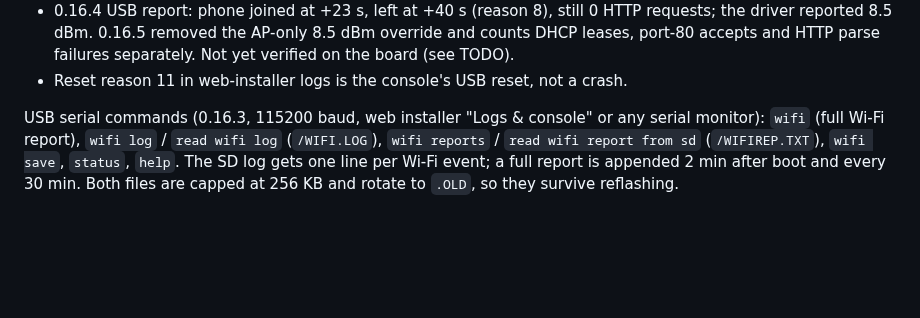
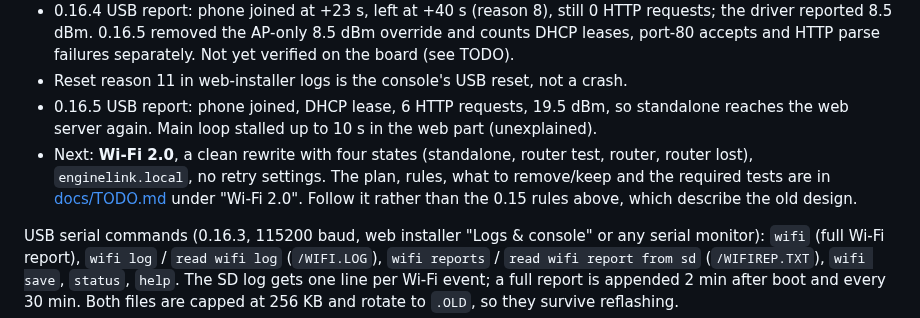
Before and after one commit to Kaelor9/EngineLink, a Markdown page: HANDOVER.md, the part around the change. Drawn GitHub-style; blank space fills up the shorter version.

```diff
--- a/HANDOVER.md
+++ b/HANDOVER.md
@@ -231,6 +231,14 @@ Wi-Fi 0.16.0–0.16.5 (2026-11-04, standalone on the boat with an iPhone):
   8.5 dBm override and counts DHCP leases, port-80 accepts and HTTP parse
   failures separately. Not yet verified on the board (see TODO).
 - Reset reason 11 in web-installer logs is the console's USB reset, not a crash.
+- 0.16.5 USB report: phone joined, DHCP lease, 6 HTTP requests, 19.5 dBm, so
+  standalone reaches the web server again. Main loop stalled up to 10 s in
+  the web part (unexplained).
+- Next: **Wi-Fi 2.0**, a clean rewrite with four states (standalone, router
+  test, router, router lost), `enginelink.local`, no retry settings. The plan,
+  rules, what to remove/keep and the required tests are in
+  [docs/TODO.md](docs/TODO.md) under "Wi-Fi 2.0". Follow it rather than the
+  0.15 rules above, which describe the old design.
 
 USB serial commands (0.16.3, 115200 baud, web installer "Logs & console" or any
 serial monitor): `wifi` (full Wi-Fi report), `wifi log` / `read wifi log`
```
Also changed, not shown: docs/STATUS.md (+2 -2 lines), docs/TODO.md (+74 -15 lines).
